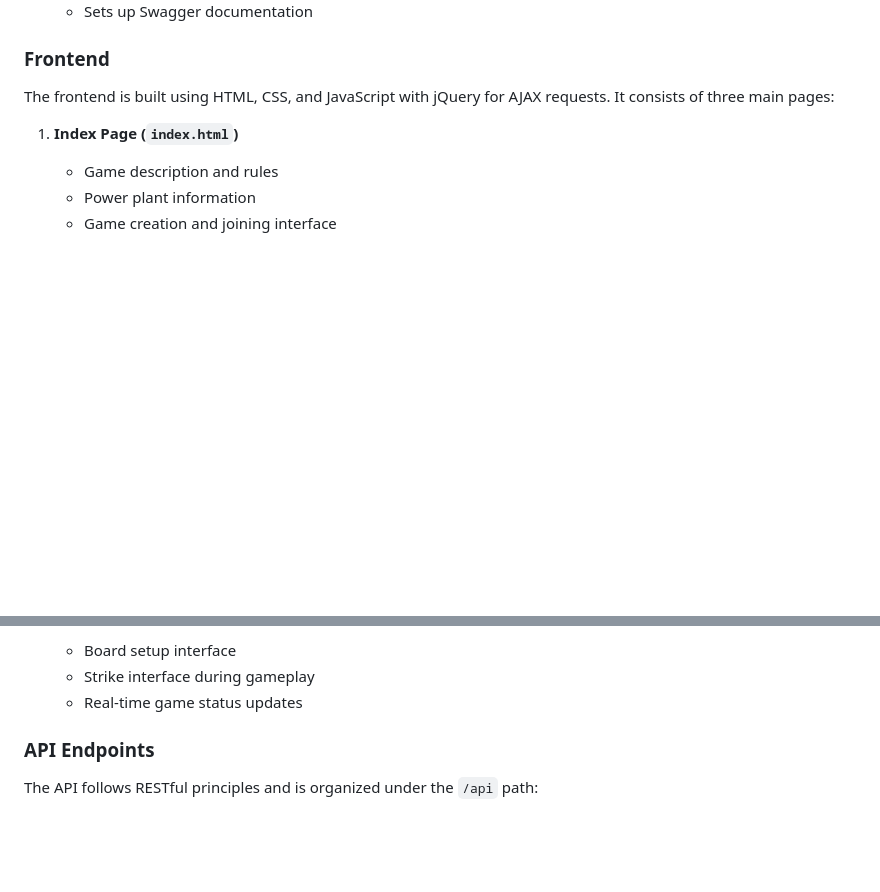
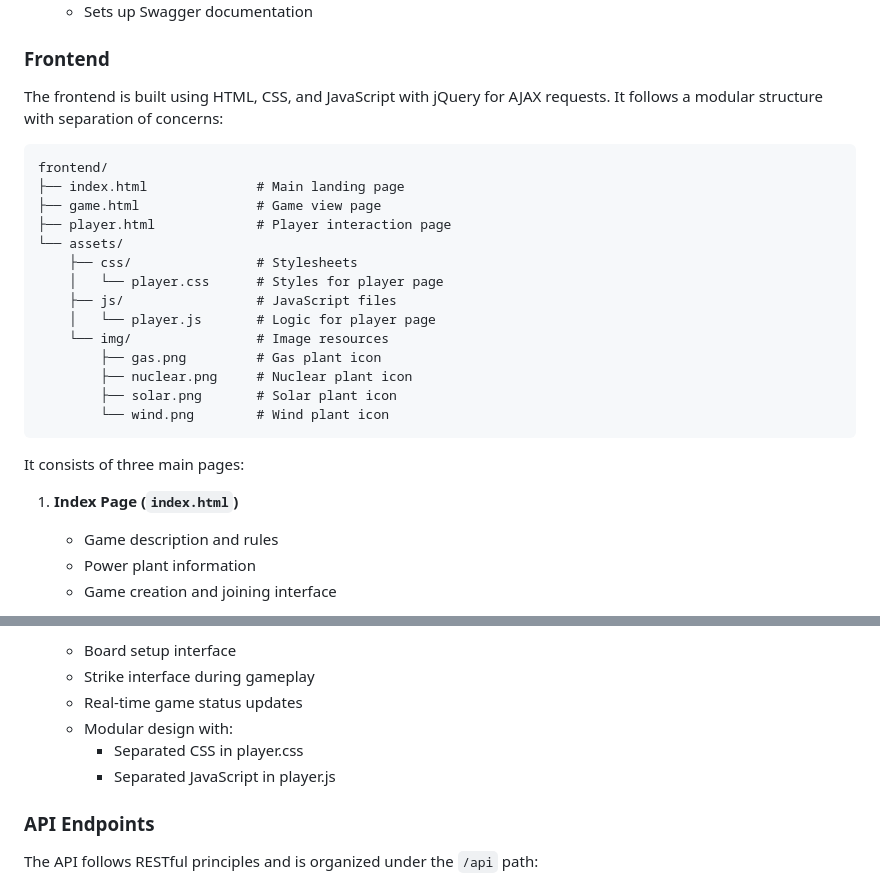
Before and after one commit to xorduna/energywar, a Markdown page: architecture.md, 2 parts joined by grey strips. Drawn GitHub-style; blank space fills up the shorter version.

Commit message:
upgaded architecture.md

````diff
--- a/architecture.md
+++ b/architecture.md
@@ -52,7 +52,26 @@ energywar/
 
 ### Frontend
 
-The frontend is built using HTML, CSS, and JavaScript with jQuery for AJAX requests. It consists of three main pages:
+The frontend is built using HTML, CSS, and JavaScript with jQuery for AJAX requests. It follows a modular structure with separation of concerns:
+
+```
+frontend/
+├── index.html              # Main landing page
+├── game.html               # Game view page
+├── player.html             # Player interaction page
+└── assets/
+    ├── css/                # Stylesheets
+    │   └── player.css      # Styles for player page
+    ├── js/                 # JavaScript files
+    │   └── player.js       # Logic for player page
+    └── img/                # Image resources
+        ├── gas.png         # Gas plant icon
+        ├── nuclear.png     # Nuclear plant icon
+        ├── solar.png       # Solar plant icon
+        └── wind.png        # Wind plant icon
+```
+
+It consists of three main pages:
 
 1. **Index Page (`index.html`)**
    - Game description and rules
@@ -68,6 +87,9 @@ The frontend is built using HTML, CSS, and JavaScript with jQuery for AJAX reque
    - Board setup interface
    - Strike interface during gameplay
    - Real-time game status updates
+   - Modular design with:
+     - Separated CSS in player.css
+     - Separated JavaScript in player.js
 
 ### API Endpoints
 
````
Also changed, not shown: process.md (+15 -0 lines).
